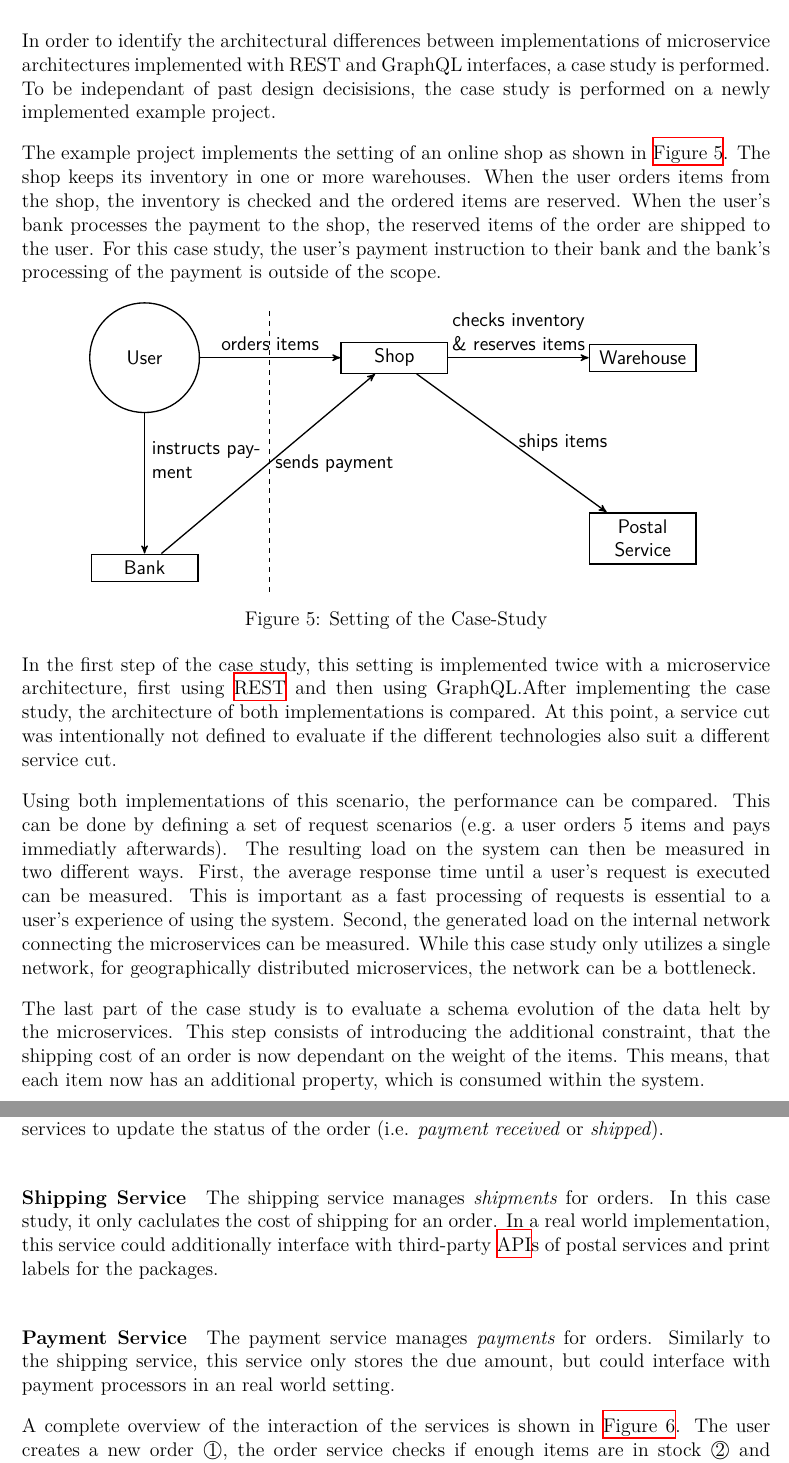
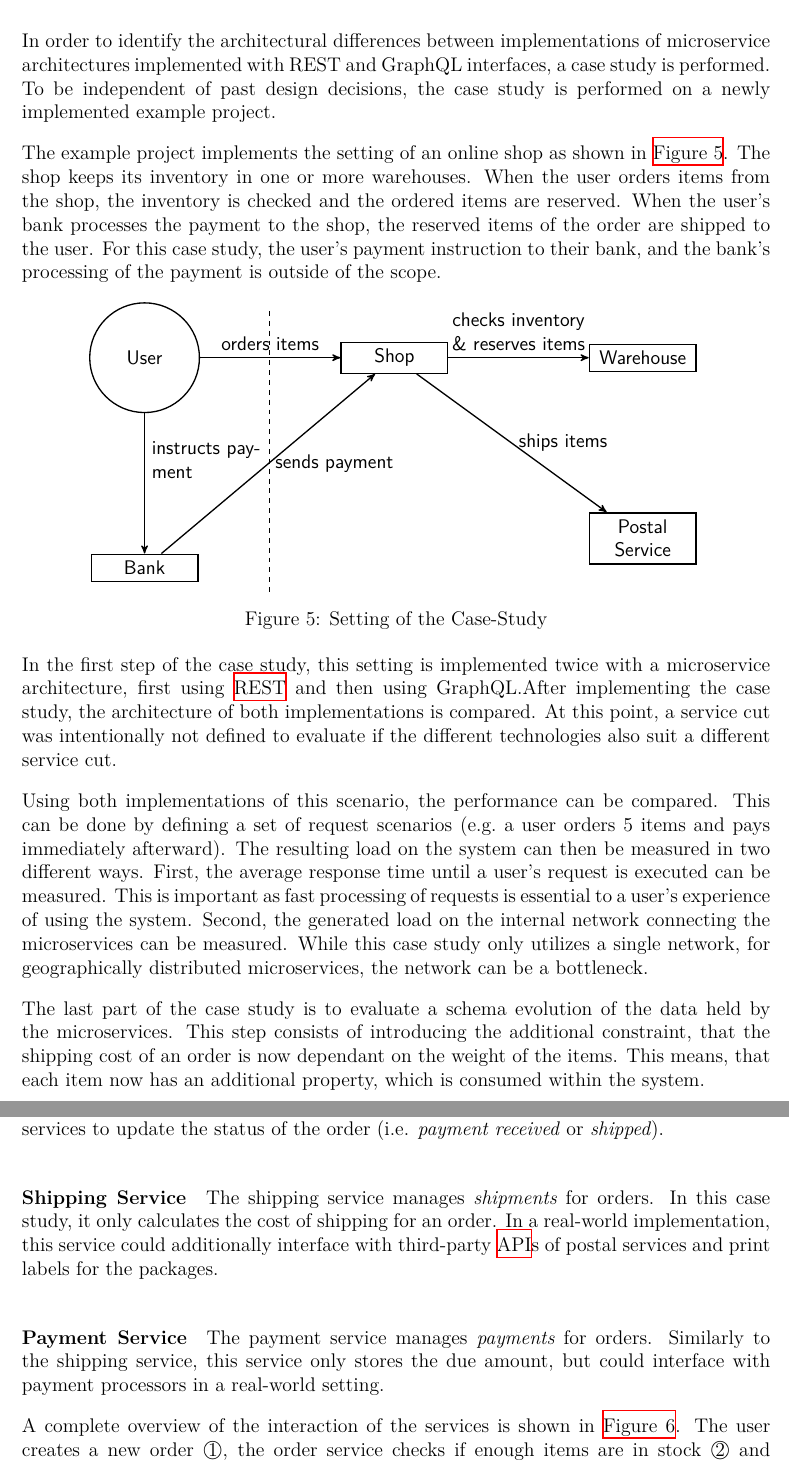
Before and after one commit to florian-beetz/master-thesis, a LaTeX thesis (thesis.tex, which reads sections/04-case-study.tex): two parts of pages 31 and 32 of 45, joined at a grey line, cut so that both start at the same text. Compiled offline with XeLaTeX.

Commit message:
fix grammar mistakes

```diff
--- a/sections/04-case-study.tex
+++ b/sections/04-case-study.tex
@@ -3,13 +3,13 @@
 \subsection{Case Study Design}
 
 In order to identify the architectural differences between implementations of microservice architectures implemented with REST and GraphQL interfaces, a case study is performed.
-To be independant of past design decisisions, the case study is performed on a newly implemented example project.
+To be independent of past design decisions, the case study is performed on a newly implemented example project.
 
 The example project implements the setting of an online shop as shown in \autoref{fig:cs-setting}.
 The shop keeps its inventory in one or more warehouses.
 When the user orders items from the shop, the inventory is checked and the ordered items are reserved.
 When the user's bank processes the payment to the shop, the reserved items of the order are shipped to the user.
-For this case study, the user's payment instruction to their bank and the bank's processing of the payment is outside of the scope.
+For this case study, the user's payment instruction to their bank, and the bank's processing of the payment is outside of the scope.
 
 \begin{figure}[!htb]
     \centering
@@ -22,14 +22,14 @@ After implementing the case study, the architecture of both implementations is c
 At this point, a service cut was intentionally not defined to evaluate if the different technologies also suit a different service cut.
 
 Using both implementations of this scenario, the performance can be compared.
-This can be done by defining a set of request scenarios (e.g.~a user orders 5 items and pays immediatly afterwards).
+This can be done by defining a set of request scenarios (e.g.~a user orders 5 items and pays immediately afterward).
 The resulting load on the system can then be measured in two different ways.
 First, the average response time until a user's request is executed can be measured.
-This is important as a fast processing of requests is essential to a user's experience of using the system.
+This is important as fast processing of requests is essential to a user's experience of using the system.
 Second, the generated load on the internal network connecting the microservices can be measured.
 While this case study only utilizes a single network, for geographically distributed microservices, the network can be a bottleneck.
 
-The last part of the case study is to evaluate a schema evolution of the data helt by the microservices.
+The last part of the case study is to evaluate a schema evolution of the data held by the microservices.
 This step consists of introducing the additional constraint, that the shipping cost of an order is now dependant on the weight of the items.
 This means, that each item now has an additional property, which is consumed within the system.
 
@@ -60,13 +60,13 @@ Apart from that, it provides endpoints to the other services to update the statu
 \paragraph{Shipping Service}
 
 The shipping service manages \textit{shipments} for orders.
-In this case study, it only caclulates the cost of shipping for an order.
-In a real world implementation, this service could additionally interface with third-party \acp{API} of postal services and print labels for the packages.
+In this case study, it only calculates the cost of shipping for an order.
+In a real-world implementation, this service could additionally interface with third-party \acp{API} of postal services and print labels for the packages.
 
 \paragraph{Payment Service}
 
 The payment service manages \textit{payments} for orders.
-Similarly to the shipping service, this service only stores the due amount, but could interface with payment processors in an real world setting.
+Similarly to the shipping service, this service only stores the due amount, but could interface with payment processors in a real-world setting.
 
 
 A complete overview of the interaction of the services is shown in \autoref{fig:interaction}.
```
Also changed, not shown: sections/04-case-study.tex (22 more changed lines).
